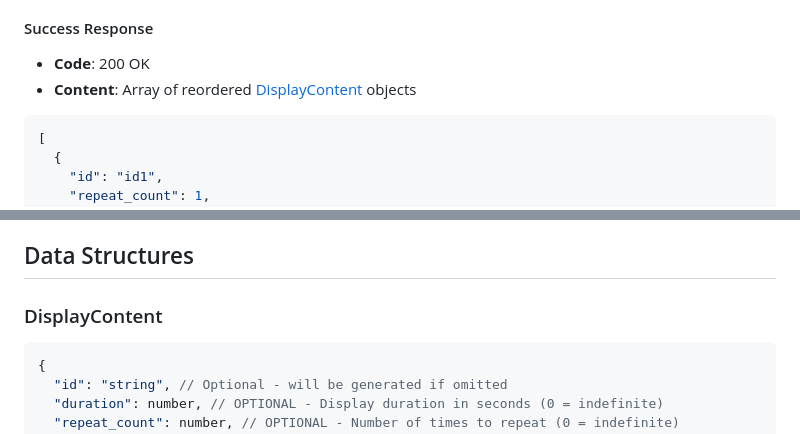
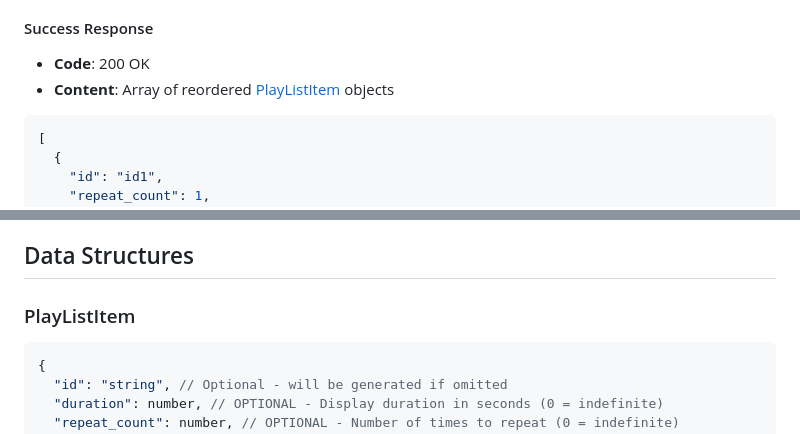
Before and after one commit to paviro/RPi-LED-Sign-Controller, a Markdown page: docs/API.md, 2 parts joined by grey strips. Rendered like a GitHub page.

````diff
--- a/docs/API.md
+++ b/docs/API.md
@@ -228,7 +228,7 @@ Changes the order of playlist items.
 #### Success Response
 
 - **Code**: 200 OK
-- **Content**: Array of reordered [DisplayContent](#displaycontent) objects
+- **Content**: Array of reordered [PlayListItem](#playlistitem) objects
 
 ```json
 [
@@ -407,7 +407,7 @@ Keeps preview mode active (prevents timeout).
 
 ## Data Structures
 
-### DisplayContent
+### PlayListItem
 
 ```json
 {
````
Also changed, not shown: other parts of docs/API.md (+9 -9 lines).
